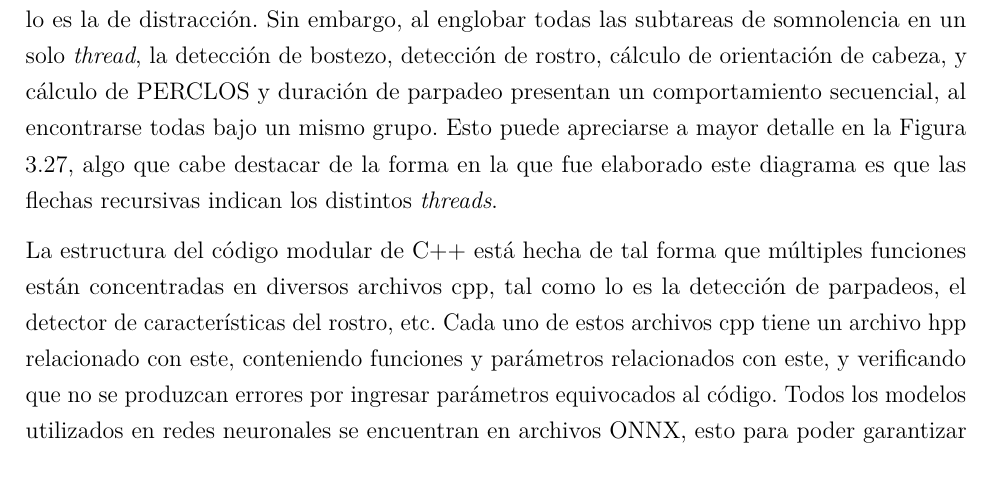
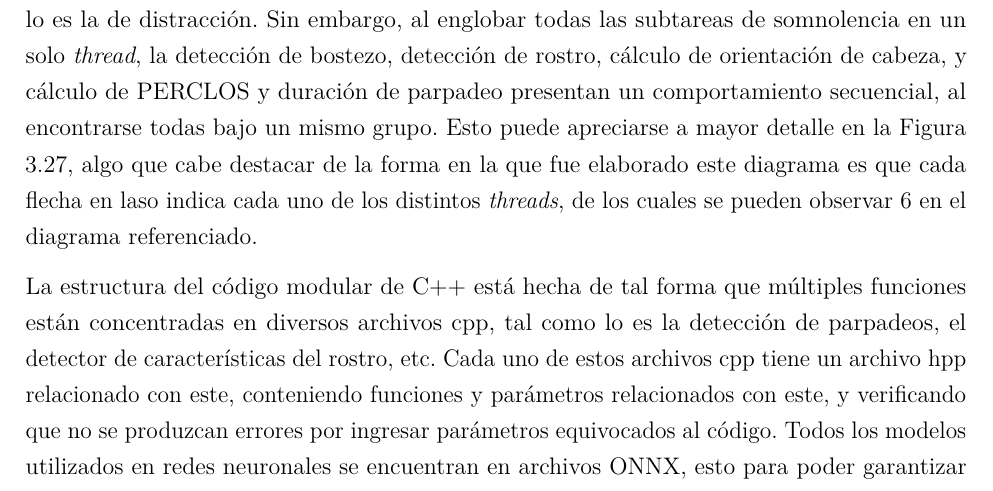
Before and after one commit to BernardoSD538/Tesis_Conduccion_segura, a LaTeX thesis (Tesis_Conducción_Segura___OT26 (1)/main.tex, which reads Tesis_Conducción_Segura___OT26 (1)/mainmatter/chapter3.tex): part of page 65 of 96, cut so that both start at the same text. Compiled offline with pdfLaTeX.

Commit message:
Cambio a diagrama de threads

```diff
--- a/Tesis_Conducción_Segura___OT26 (1)/mainmatter/chapter3.tex
+++ b/Tesis_Conducción_Segura___OT26 (1)/mainmatter/chapter3.tex
@@ -578,7 +578,7 @@ Fue útil iterar y prototipar con scripts de Python, e incluso con programación
 
 Buscando un algoritmo que fuera más eficiente y haciendo referencia al estado del arte, se realizó un traslado de lenguajes, cambiando de Python a C++, con el objetivo de aprovechar la velocidad que presenta C++ en comparación con Python gracias a la compilación (\cite{C++}). Como ya se mencionó en una sección de la metodología anterior, se inició por trasladar el funcionamiento de la tarea de distracción a C++, y tras observar los resultados iniciales de esta tarea, se decidió trasladar de la manera más fiel posible la versión modular en Python a C++.
 
-Adicionalmente, y buscando aumentar aún más la velocidad del algoritmo, se implementó el \textit{threading} en el código modular de C++. Con esta implementación el objetivo es evitar cuellos de botella en el procesamiento del algoritmo y disminuir el tiempo total del un ciclo gracias a la función de trabajo en paralelo del \textit{threading}. El algoritmo se organizó en tres \textit{threads} que  corresponden a las 3 tareas principales del código, la tarea de detección de somnolencia, la tarea de detección de distracción y la tarea de captura de imagen. Al tener todo funcionado en paralelo, se espera que la suma total de tiempo sea considerablemente menor que en una estructura secuencial, lo cual permite el lujo de tener tareas que tardan mucho tiempo, como lo es la de distracción. Sin embargo, al englobar todas las subtareas de somnolencia en un solo \textit{thread}, la detección de bostezo, detección de rostro, cálculo de orientación de cabeza, y cálculo de PERCLOS y duración de parpadeo presentan un comportamiento secuencial, al encontrarse todas bajo un mismo grupo. Esto puede apreciarse a mayor detalle en la Figura \ref{fig:full_simplified_flowchart}, algo que cabe destacar de la forma en la que fue elaborado este diagrama es que las flechas recursivas indican los distintos \textit{threads}.
+Adicionalmente, y buscando aumentar aún más la velocidad del algoritmo, se implementó el \textit{threading} en el código modular de C++. Con esta implementación el objetivo es evitar cuellos de botella en el procesamiento del algoritmo y disminuir el tiempo total del un ciclo gracias a la función de trabajo en paralelo del \textit{threading}. El algoritmo se organizó en tres \textit{threads} que  corresponden a las 3 tareas principales del código, la tarea de detección de somnolencia, la tarea de detección de distracción y la tarea de captura de imagen. Al tener todo funcionado en paralelo, se espera que la suma total de tiempo sea considerablemente menor que en una estructura secuencial, lo cual permite el lujo de tener tareas que tardan mucho tiempo, como lo es la de distracción. Sin embargo, al englobar todas las subtareas de somnolencia en un solo \textit{thread}, la detección de bostezo, detección de rostro, cálculo de orientación de cabeza, y cálculo de PERCLOS y duración de parpadeo presentan un comportamiento secuencial, al encontrarse todas bajo un mismo grupo. Esto puede apreciarse a mayor detalle en la Figura \ref{fig:full_simplified_flowchart}, algo que cabe destacar de la forma en la que fue elaborado este diagrama es que cada flecha en laso indica cada uno de los distintos \textit{threads}, de los cuales se pueden observar 6 en el diagrama referenciado.
 
 La estructura del código modular de C++ está hecha de tal forma que múltiples funciones están concentradas en diversos archivos cpp, tal como lo es la detección de parpadeos, el detector de características del rostro, etc. Cada uno de estos archivos cpp tiene un archivo hpp relacionado con este, conteniendo funciones y parámetros relacionados con este, y verificando que no se produzcan errores por ingresar parámetros equivocados al código. Todos los modelos utilizados en redes neuronales se encuentran en archivos ONNX, esto para poder garantizar compatibilidad en el sistema. Finalmente, todos los códigos de cpp individuales culminan en un solo archivo del mismo formato, coordinados por un coordinador de pipeline que permite la ejecución del código en el orden deseado, separando los \textit{threads} distintos y habilitando el sistema de notificaciones a terceros.
 
```
Also changed, not shown: 1 other file.
